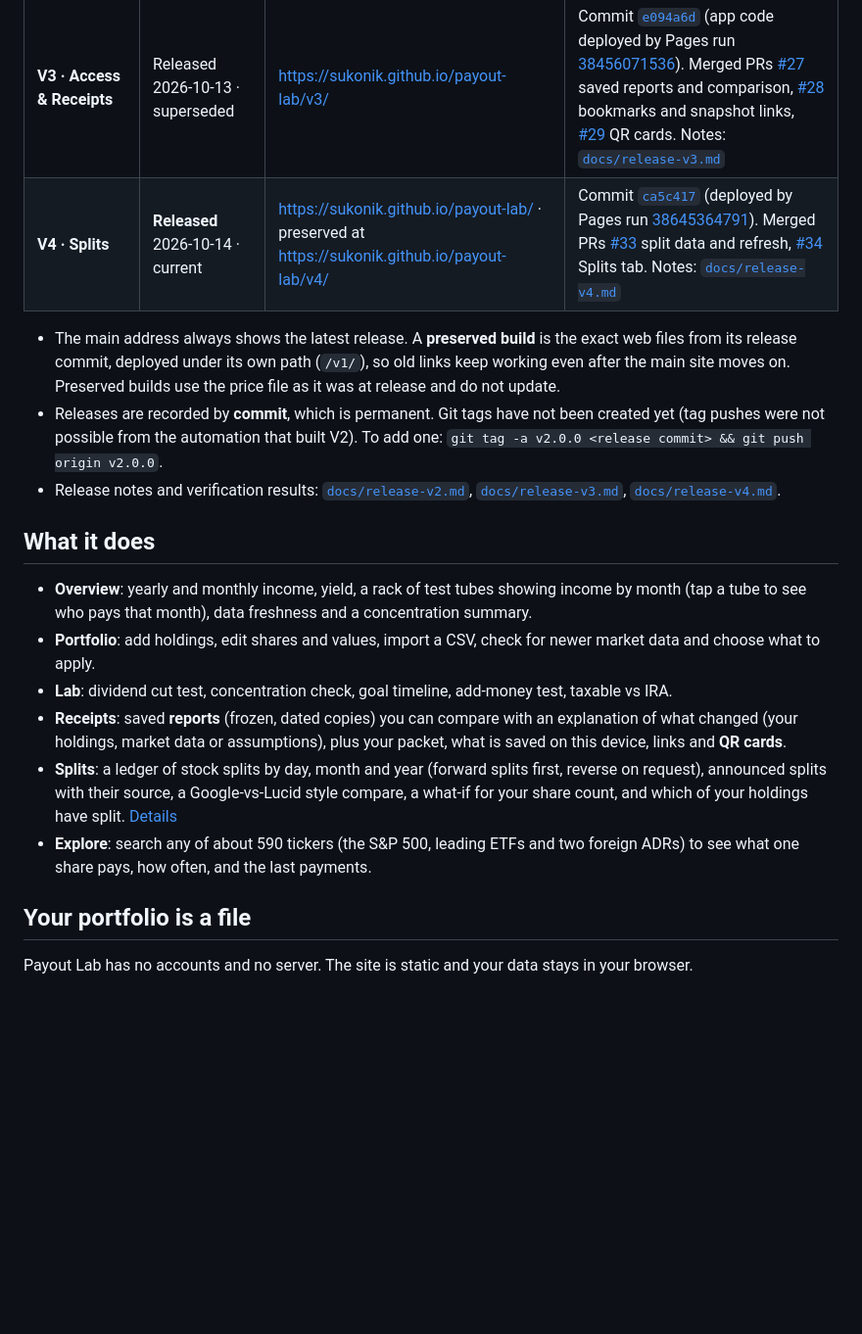
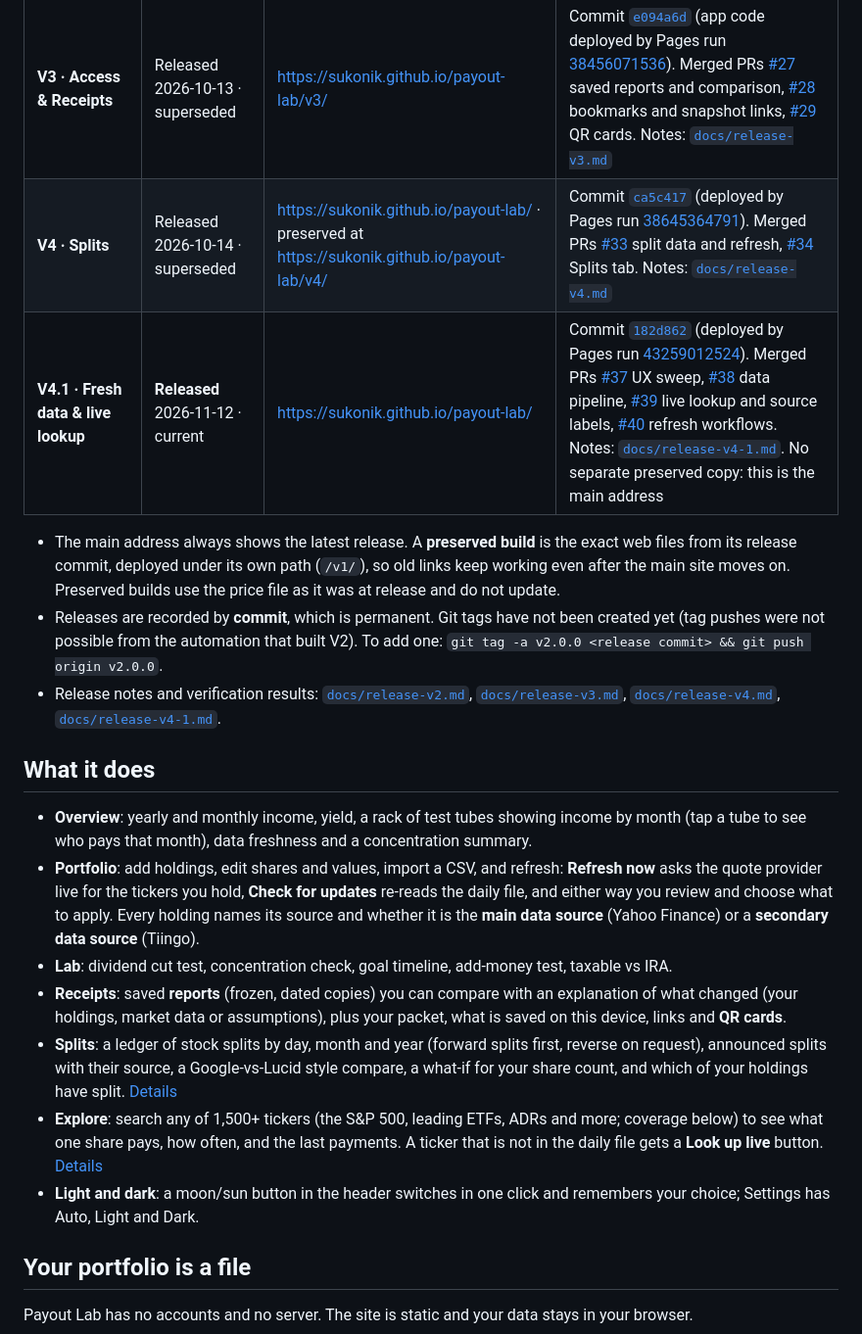
Before and after one commit to Sukonik/payout-lab, a Markdown page: README.md, the part around one of its changes. Shown at 98% size. Drawn GitHub-style; blank space fills up the shorter version.

Commit message:
README and release notes for V4.1; refresh coverage block (#41)
Claude-Session: https://claude.ai/code/session_01ReQq6D9T2Lp1WhyKun5euw

Co-authored-by: Claude <noreply@anthropic.com>

```diff
--- a/README.md
+++ b/README.md
@@ -11,20 +11,22 @@
 | **V1** | Preserved baseline | https://sukonik.github.io/payout-lab/v1/ | Commit [`475287d`](https://github.com/Sukonik/payout-lab/commit/475287db7b2646dee2968c10c91301747dd02489) (verified deployed by Pages run [38339910088](https://github.com/Sukonik/payout-lab/actions/runs/38339910088)) |
 | **V2 · Portable Workspace** | Released 2026-10-13 · superseded | https://sukonik.github.io/payout-lab/v2/ | Commit [`8f106b3`](https://github.com/Sukonik/payout-lab/commit/8f106b37ea01c5a1e29a04dbb6414e9dfaf71a9a) (deployed by Pages run [38449323089](https://github.com/Sukonik/payout-lab/actions/runs/38449323089)). Merged PRs [#21](https://github.com/Sukonik/payout-lab/pull/21) packets, [#22](https://github.com/Sukonik/payout-lab/pull/22) five tabs, [#23](https://github.com/Sukonik/payout-lab/pull/23) data provenance, [#24](https://github.com/Sukonik/payout-lab/pull/24) CSV and Continue, [#25](https://github.com/Sukonik/payout-lab/pull/25) release |
 | **V3 · Access & Receipts** | Released 2026-10-13 · superseded | https://sukonik.github.io/payout-lab/v3/ | Commit [`e094a6d`](https://github.com/Sukonik/payout-lab/commit/e094a6dced32c6950c4e635eded3accbcc589157) (app code deployed by Pages run [38456071536](https://github.com/Sukonik/payout-lab/actions/runs/38456071536)). Merged PRs [#27](https://github.com/Sukonik/payout-lab/pull/27) saved reports and comparison, [#28](https://github.com/Sukonik/payout-lab/pull/28) bookmarks and snapshot links, [#29](https://github.com/Sukonik/payout-lab/pull/29) QR cards. Notes: [`docs/release-v3.md`](docs/release-v3.md) |
-| **V4 · Splits** | **Released** 2026-10-14 · current | https://sukonik.github.io/payout-lab/ · preserved at https://sukonik.github.io/payout-lab/v4/ | Commit [`ca5c417`](https://github.com/Sukonik/payout-lab/commit/ca5c417ce6875636d1b503d468ebc74c17b5b0ee) (deployed by Pages run [38645364791](https://github.com/Sukonik/payout-lab/actions/runs/38645364791)). Merged PRs [#33](https://github.com/Sukonik/payout-lab/pull/33) split data and refresh, [#34](https://github.com/Sukonik/payout-lab/pull/34) Splits tab. Notes: [`docs/release-v4.md`](docs/release-v4.md) |
+| **V4 · Splits** | Released 2026-10-14 · superseded | https://sukonik.github.io/payout-lab/ · preserved at https://sukonik.github.io/payout-lab/v4/ | Commit [`ca5c417`](https://github.com/Sukonik/payout-lab/commit/ca5c417ce6875636d1b503d468ebc74c17b5b0ee) (deployed by Pages run [38645364791](https://github.com/Sukonik/payout-lab/actions/runs/38645364791)). Merged PRs [#33](https://github.com/Sukonik/payout-lab/pull/33) split data and refresh, [#34](https://github.com/Sukonik/payout-lab/pull/34) Splits tab. Notes: [`docs/release-v4.md`](docs/release-v4.md) |
+| **V4.1 · Fresh data & live lookup** | **Released** 2026-11-12 · current | https://sukonik.github.io/payout-lab/ | Commit [`182d862`](https://github.com/Sukonik/payout-lab/commit/182d862d91c736d6ca7d27b23952276e4ce16bc7) (deployed by Pages run [43259012524](https://github.com/Sukonik/payout-lab/actions/runs/43259012524)). Merged PRs [#37](https://github.com/Sukonik/payout-lab/pull/37) UX sweep, [#38](https://github.com/Sukonik/payout-lab/pull/38) data pipeline, [#39](https://github.com/Sukonik/payout-lab/pull/39) live lookup and source labels, [#40](https://github.com/Sukonik/payout-lab/pull/40) refresh workflows. Notes: [`docs/release-v4-1.md`](docs/release-v4-1.md). No separate preserved copy: this is the main address |
 
 - The main address always shows the latest release. A **preserved build** is the exact web files from its release commit, deployed under its own path (`/v1/`), so old links keep working even after the main site moves on. Preserved builds use the price file as it was at release and do not update.
 - Releases are recorded by **commit**, which is permanent. Git tags have not been created yet (tag pushes were not possible from the automation that built V2). To add one: `git tag -a v2.0.0 <release commit> && git push origin v2.0.0`.
-- Release notes and verification results: [`docs/release-v2.md`](docs/release-v2.md), [`docs/release-v3.md`](docs/release-v3.md), [`docs/release-v4.md`](docs/release-v4.md).
+- Release notes and verification results: [`docs/release-v2.md`](docs/release-v2.md), [`docs/release-v3.md`](docs/release-v3.md), [`docs/release-v4.md`](docs/release-v4.md), [`docs/release-v4-1.md`](docs/release-v4-1.md).
 
 ## What it does
 
 - **Overview**: yearly and monthly income, yield, a rack of test tubes showing income by month (tap a tube to see who pays that month), data freshness and a concentration summary.
-- **Portfolio**: add holdings, edit shares and values, import a CSV, check for newer market data and choose what to apply.
+- **Portfolio**: add holdings, edit shares and values, import a CSV, and refresh: **Refresh now** asks the quote provider live for the tickers you hold, **Check for updates** re-reads the daily file, and either way you review and choose what to apply. Every holding names its source and whether it is the **main data source** (Yahoo Finance) or a **secondary data source** (Tiingo).
 - **Lab**: dividend cut test, concentration check, goal timeline, add-money test, taxable vs IRA.
 - **Receipts**: saved **reports** (frozen, dated copies) you can compare with an explanation of what changed (your holdings, market data or assumptions), plus your packet, what is saved on this device, links and **QR cards**.
 - **Splits**: a ledger of stock splits by day, month and year (forward splits first, reverse on request), announced splits with their source, a Google-vs-Lucid style compare, a what-if for your share count, and which of your holdings have split. [Details](docs/splits.md)
-- **Explore**: search any of about 590 tickers (the S&P 500, leading ETFs and two foreign ADRs) to see what one share pays, how often, and the last payments.
+- **Explore**: search any of 1,500+ tickers (the S&P 500, leading ETFs, ADRs and more; coverage below) to see what one share pays, how often, and the last payments. A ticker that is not in the daily file gets a **Look up live** button. [Details](docs/live-lookup.md)
+- **Light and dark**: a moon/sun button in the header switches in one click and remembers your choice; Settings has Auto, Light and Dark.
 
 ## Your portfolio is a file
 
```
Also changed, not shown: other parts of README.md (+4 -3 lines), docs/release-v4-1.md (added, +35 -0 lines).
